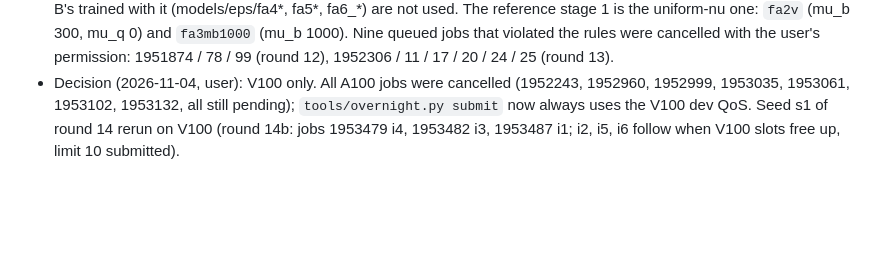
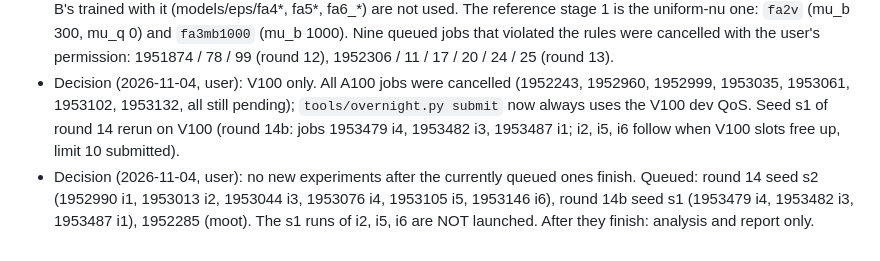
Before and after one commit to TheSun00000/CLFB, a Markdown page: docs/decisions.md, the part around the change. Rendered like a GitHub page; blank space fills up the shorter version.

Commit message:
stop rule: no new experiments after the queued ones
Co-Authored-By: Claude Sonnet 5.5 <noreply@anthropic.com>
Claude-Session: https://claude.ai/code/session_01HprbM7H1U5V589R4H25bkx

```diff
--- a/docs/decisions.md
+++ b/docs/decisions.md
@@ -99,3 +99,4 @@ User: no `alpha` (atom weight in nu). New B-stage jobs of `tools/queue_cheetah_f
 - Decision (2026-11-04, user): NO anchors on pi or Q in stage 2 (`kd_actor`, `kd_q`, `kd_const` are not to be used: they tie the policy and Q to the old model while the latent space is supposed to change). No change of the method (loss terms, training latent distributions, regularisers) without the user's explicit permission: propose in words first. Reverted the unrun flag `multi_const` (noisy constant-reward latent in the stage-2 training latents). Results obtained with kd_* (rounds 4-11) are kept in the journal as information only; they are not part of the method. Open question for the user: keep or drop `nu_const` (noisy constant-reward latent in the stage-1 retention distribution nu; B only, no pi or Q)?
 - Decision (2026-11-04, user): `nu_const` is DROPPED (and with it `nu_spread`, `kd_const`, `z_const`, removed from fb_continual_temp.py; the experiment scripts that used them were deleted from the tree, they stay in git history). Stage-1 B's trained with it (models/eps/fa4*, fa5*, fa6_*) are not used. The reference stage 1 is the uniform-nu one: `fa2v` (mu_b 300, mu_q 0) and `fa3mb1000` (mu_b 1000). Nine queued jobs that violated the rules were cancelled with the user's permission: 1951874 / 78 / 99 (round 12), 1952306 / 11 / 17 / 20 / 24 / 25 (round 13).
 - Decision (2026-11-04, user): V100 only. All A100 jobs were cancelled (1952243, 1952960, 1952999, 1953035, 1953061, 1953102, 1953132, all still pending); `tools/overnight.py submit` now always uses the V100 dev QoS. Seed s1 of round 14 rerun on V100 (round 14b: jobs 1953479 i4, 1953482 i3, 1953487 i1; i2, i5, i6 follow when V100 slots free up, limit 10 submitted).
+- Decision (2026-11-04, user): no new experiments after the currently queued ones finish. Queued: round 14 seed s2 (1952990 i1, 1953013 i2, 1953044 i3, 1953076 i4, 1953105 i5, 1953146 i6), round 14b seed s1 (1953479 i4, 1953482 i3, 1953487 i1), 1952285 (moot). The s1 runs of i2, i5, i6 are NOT launched. After they finish: analysis and report only.
```
Also changed, not shown: docs/journal.md (+1 -0 lines).
